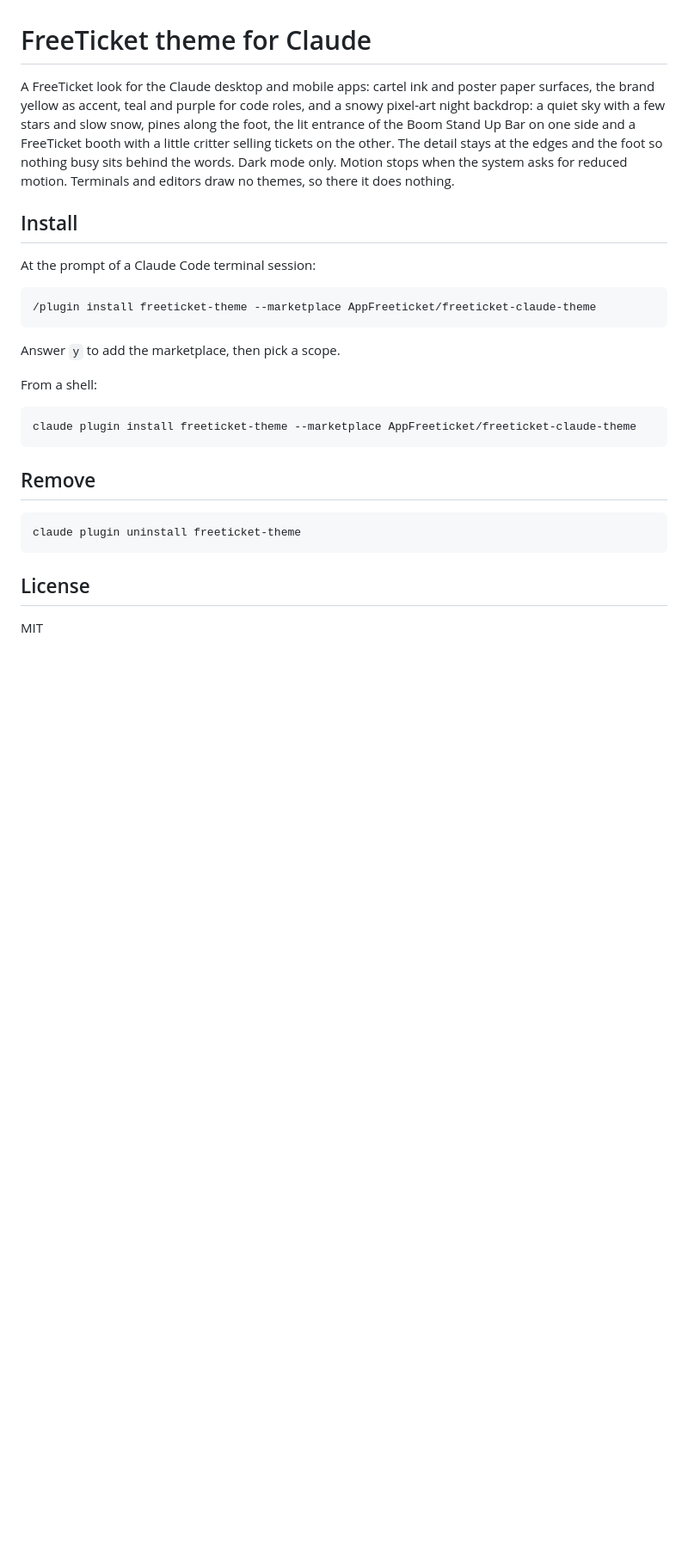
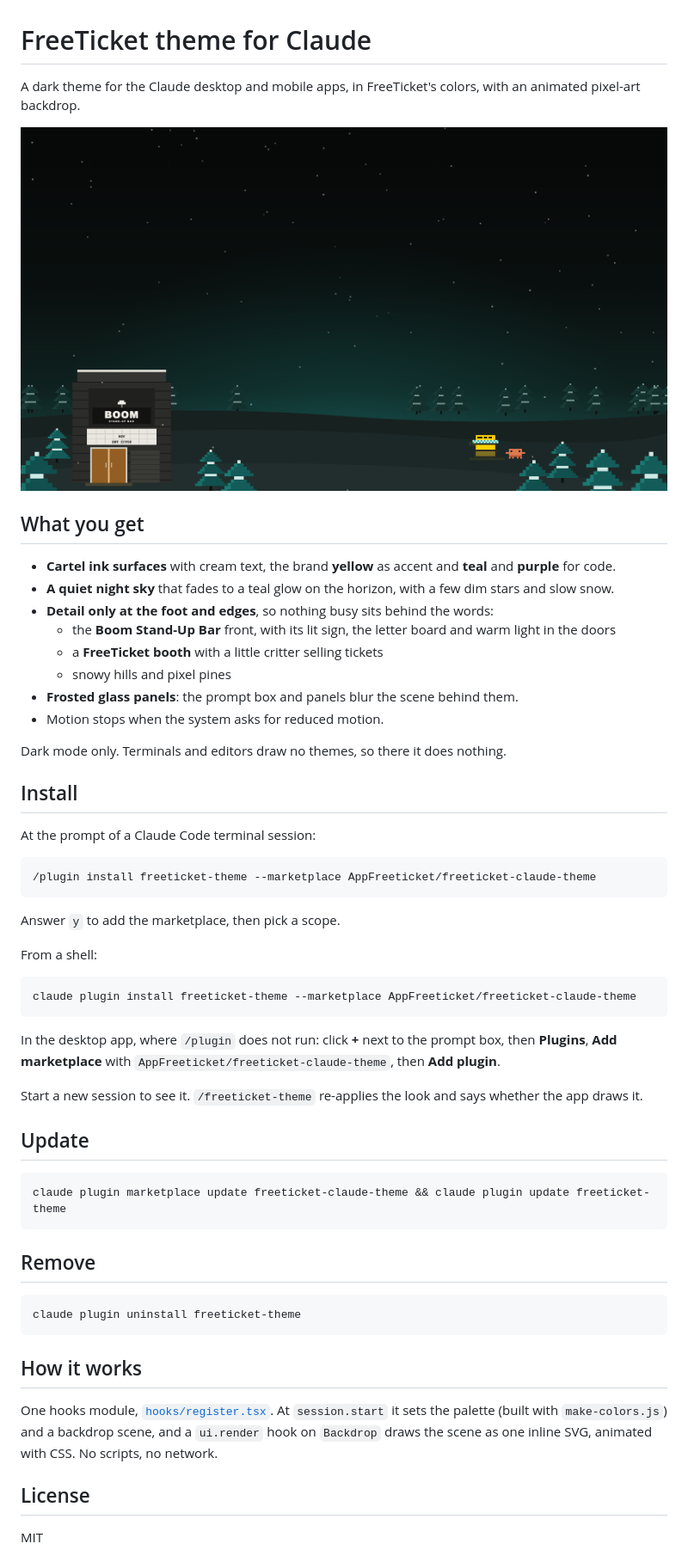
Before and after one commit to AppFreeticket/freeticket-claude-theme, a Markdown page: README.md, the part around the change. Shown at 86% size. GitHub-like rendering; pictures changed too: docs/preview.png (added); blank space fills up the shorter version.

Commit message:
docs: captura, README y metadatos para que se encuentre como tema de Claude
Co-Authored-By: Claude Opus 5.5 <noreply@anthropic.com>

````diff
--- a/README.md
+++ b/README.md
@@ -1,6 +1,21 @@
 # FreeTicket theme for Claude
 
-A FreeTicket look for the Claude desktop and mobile apps: cartel ink and poster paper surfaces, the brand yellow as accent, teal and purple for code roles, and a snowy pixel-art night backdrop: a quiet sky with a few stars and slow snow, pines along the foot, the lit entrance of the Boom Stand Up Bar on one side and a FreeTicket booth with a little critter selling tickets on the other. The detail stays at the edges and the foot so nothing busy sits behind the words. Dark mode only. Motion stops when the system asks for reduced motion. Terminals and editors draw no themes, so there it does nothing.
+A dark theme for the Claude desktop and mobile apps, in FreeTicket's colors, with an animated pixel-art backdrop.
+
+![A snowy pixel-art night: the Boom Stand-Up Bar on the left, a FreeTicket ticket booth on the right](docs/preview.png)
+
+## What you get
+
+- **Cartel ink surfaces** with cream text, the brand **yellow** as accent and **teal** and **purple** for code.
+- **A quiet night sky** that fades to a teal glow on the horizon, with a few dim stars and slow snow.
+- **Detail only at the foot and edges**, so nothing busy sits behind the words:
+  - the **Boom Stand-Up Bar** front, with its lit sign, the letter board and warm light in the doors
+  - a **FreeTicket booth** with a little critter selling tickets
+  - snowy hills and pixel pines
+- **Frosted glass panels**: the prompt box and panels blur the scene behind them.
+- Motion stops when the system asks for reduced motion.
+
+Dark mode only. Terminals and editors draw no themes, so there it does nothing.
 
 ## Install
 
@@ -14,15 +29,29 @@ Answer `y` to add the marketplace, then pick a scope.
 
 From a shell:
 
+```bash
+claude plugin install freeticket-theme --marketplace AppFreeticket/freeticket-claude-theme
 ```
-claude plugin install freeticket-theme --marketplace AppFreeticket/freeticket-claude-theme
+
+In the desktop app, where `/plugin` does not run: click **+** next to the prompt box, then **Plugins**, **Add marketplace** with `AppFreeticket/freeticket-claude-theme`, then **Add plugin**.
+
+Start a new session to see it. `/freeticket-theme` re-applies the look and says whether the app draws it.
+
+## Update
+
+```bash
+claude plugin marketplace update freeticket-claude-theme && claude plugin update freeticket-theme
 ```
 
 ## Remove
 
-```
+```bash
 claude plugin uninstall freeticket-theme
 ```
+
+## How it works
+
+One hooks module, [`hooks/register.tsx`](hooks/register.tsx). At `session.start` it sets the palette (built with `make-colors.js`) and a backdrop scene, and a `ui.render` hook on `Backdrop` draws the scene as one inline SVG, animated with CSS. No scripts, no network.
 
 ## License
 
````
Also changed, not shown: 2 other files.
